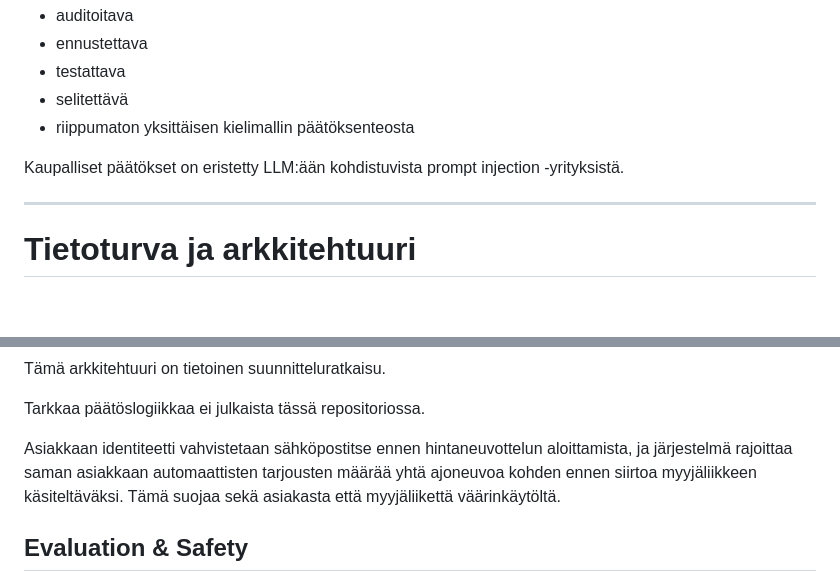
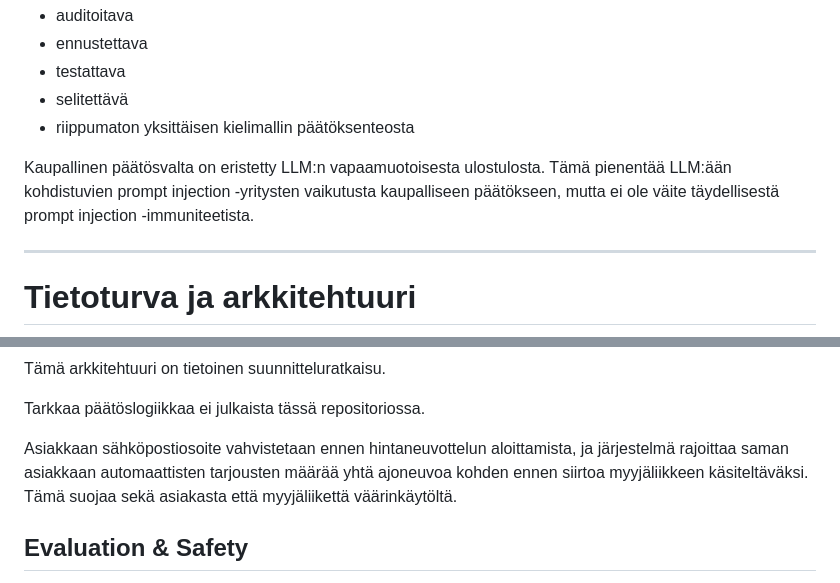
Before and after one commit to mikko-lab/kopilotti-sales-demo, a Markdown page: README.md, 2 parts joined by grey strips. GitHub-like rendering; blank space fills up the shorter version.

```diff
--- a/README.md
+++ b/README.md
@@ -420,7 +421,7 @@ Tämän vuoksi järjestelmä on:
 - selitettävä
 - riippumaton yksittäisen kielimallin päätöksenteosta
 
-Kaupalliset päätökset on eristetty LLM:ään kohdistuvista prompt injection -yrityksistä.
+Kaupallinen päätösvalta on eristetty LLM:n vapaamuotoisesta ulostulosta. Tämä pienentää LLM:ään kohdistuvien prompt injection -yritysten vaikutusta kaupalliseen päätökseen, mutta ei ole väite täydellisestä prompt injection -immuniteetista.
 
 ---
 
@@ -438,7 +439,7 @@ Tämä arkkitehtuuri on tietoinen suunnitteluratkaisu.
 
 Tarkkaa päätöslogiikkaa ei julkaista tässä repositoriossa.
 
-Asiakkaan identiteetti vahvistetaan sähköpostitse ennen hintaneuvottelun aloittamista, ja järjestelmä rajoittaa saman asiakkaan automaattisten tarjousten määrää yhtä ajoneuvoa kohden ennen siirtoa myyjäliikkeen käsiteltäväksi. Tämä suojaa sekä asiakasta että myyjäliikettä väärinkäytöltä.
+Asiakkaan sähköpostiosoite vahvistetaan ennen hintaneuvottelun aloittamista, ja järjestelmä rajoittaa saman asiakkaan automaattisten tarjousten määrää yhtä ajoneuvoa kohden ennen siirtoa myyjäliikkeen käsiteltäväksi. Tämä suojaa sekä asiakasta että myyjäliikettä väärinkäytöltä.
 
 ## Evaluation & Safety
 
```
Also changed, not shown: other parts of README.md (+8 -7 lines).
